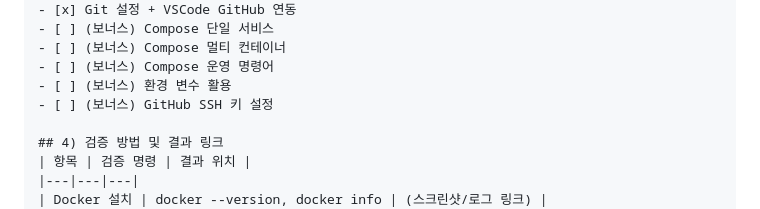
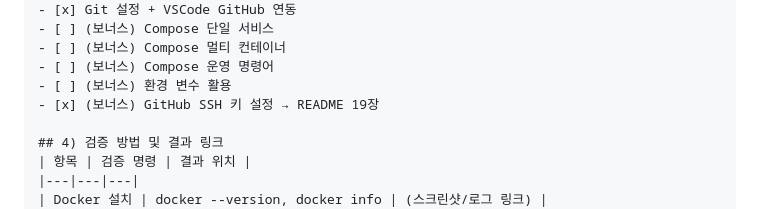
Before and after one commit to ellysuh22/1-homework, a Markdown page: GUIDE.md, the part around the change. Rendered like a GitHub page.

```diff
--- a/GUIDE.md
+++ b/GUIDE.md
@@ -257,7 +257,7 @@ git push
 - [ ] (보너스) Compose 멀티 컨테이너
 - [ ] (보너스) Compose 운영 명령어
 - [ ] (보너스) 환경 변수 활용
-- [ ] (보너스) GitHub SSH 키 설정
+- [x] (보너스) GitHub SSH 키 설정 → README 19장
 
 ## 4) 검증 방법 및 결과 링크
 | 항목 | 검증 명령 | 결과 위치 |
```
Also changed, not shown: README.md (+4 -3 lines).
